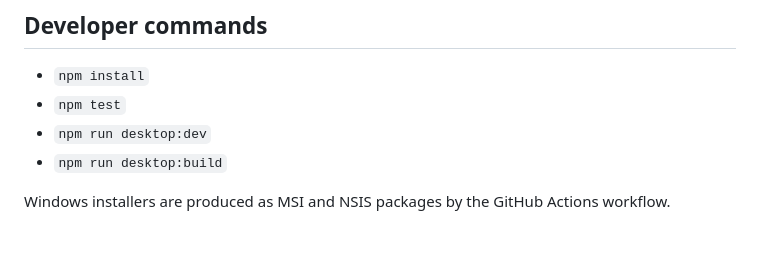
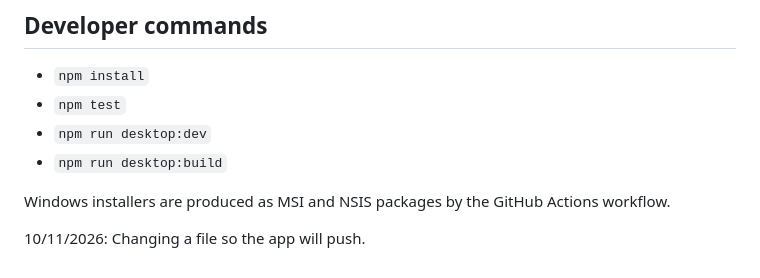
Before and after one commit to Dizno1/AccessibleMediaEditor, a Markdown page: README.md, the part around the change. Rendered like a GitHub page; blank space fills up the shorter version.

Commit message:
instant replay.
last build failed instant replay:)

```diff
--- a/README.md
+++ b/README.md
@@ -108,3 +108,5 @@ Build 0.7.3 proves normalization, dedicated and nondestructively editable Source
 - `npm run desktop:build`
 
 Windows installers are produced as MSI and NSIS packages by the GitHub Actions workflow.
+
+10/11/2026: Changing a file so the app will push.
```
